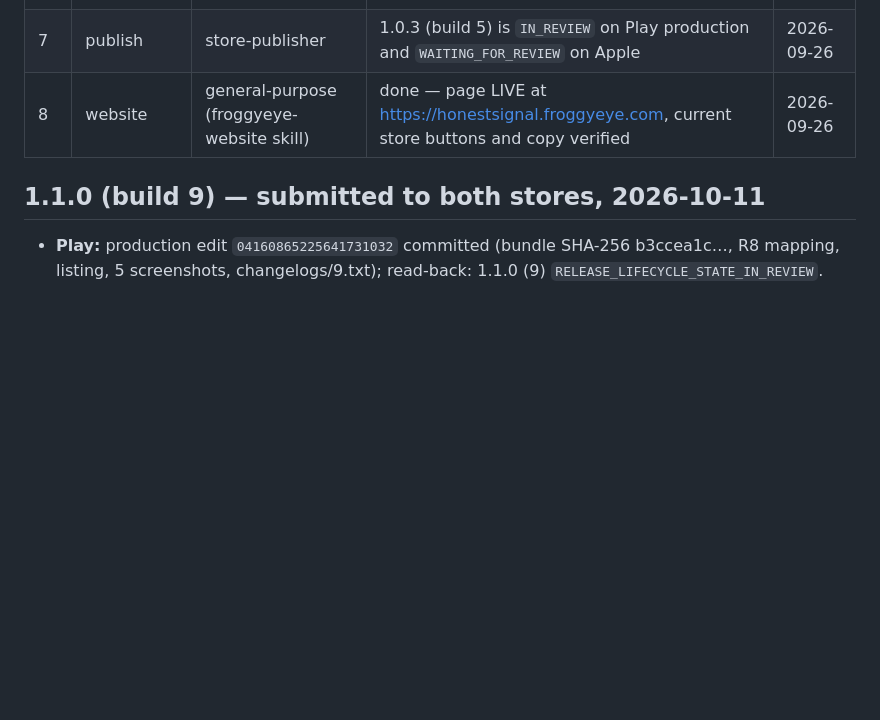
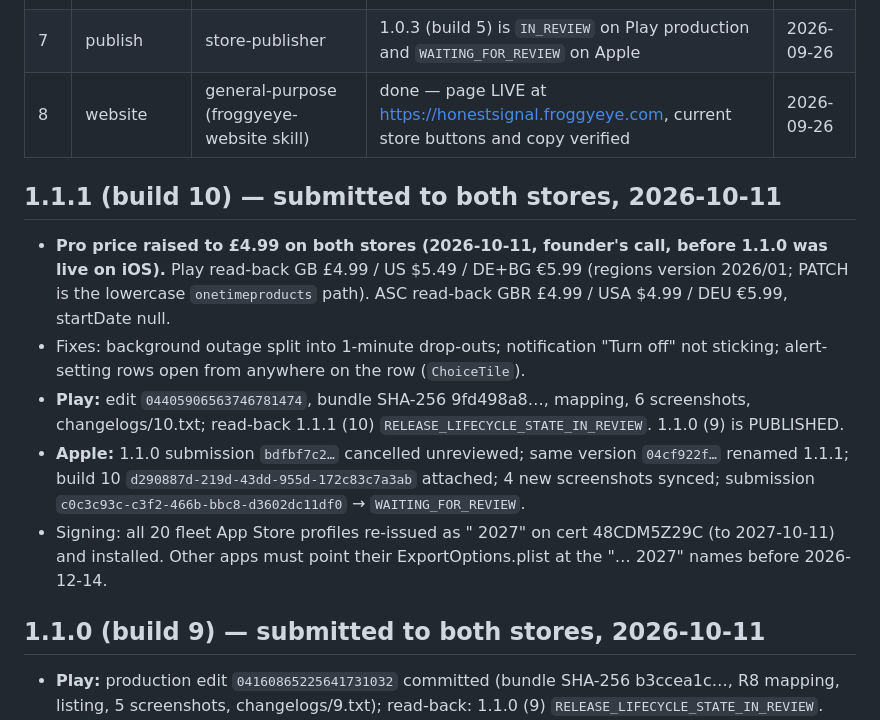
Before and after one commit to mksoft-ltd/honest_signal, a Markdown page: PIPELINE.md, the part around the change. Drawn GitHub-style; blank space fills up the shorter version.

Commit message:
Record 1.1.1 (10) submission and price rise
Co-Authored-By: Claude Opus 5.5 <noreply@anthropic.com>

```diff
--- a/PIPELINE.md
+++ b/PIPELINE.md
@@ -23,6 +23,21 @@ Decisions (founder, 2026-08-07): **free + £2.99 Pro IAP** (native `in_app_purch
 | 6 | compliance | app-store-review-auditor | done — **PASS**; current store assets, privacy page, and FGS demo re-verified | 2026-09-26 |
 | 7 | publish | store-publisher | 1.0.3 (build 5) is `IN_REVIEW` on Play production and `WAITING_FOR_REVIEW` on Apple | 2026-09-26 |
 | 8 | website | general-purpose (froggyeye-website skill) | done — page LIVE at https://honestsignal.froggyeye.com, current store buttons and copy verified | 2026-09-26 |
+
+## 1.1.1 (build 10) — submitted to both stores, 2026-10-11
+
+- **Pro price raised to £4.99 on both stores (2026-10-11, founder's call, before 1.1.0 was live on iOS).**
+  Play read-back GB £4.99 / US $5.49 / DE+BG €5.99 (regions version 2026/01; PATCH is the lowercase
+  `onetimeproducts` path). ASC read-back GBR £4.99 / USA $4.99 / DEU €5.99, startDate null.
+- Fixes: background outage split into 1-minute drop-outs; notification "Turn off" not sticking;
+  alert-setting rows open from anywhere on the row (`ChoiceTile`).
+- **Play:** edit `04405906563746781474`, bundle SHA-256 9fd498a8…, mapping, 6 screenshots, changelogs/10.txt;
+  read-back 1.1.1 (10) `RELEASE_LIFECYCLE_STATE_IN_REVIEW`. 1.1.0 (9) is PUBLISHED.
+- **Apple:** 1.1.0 submission `bdfbf7c2…` cancelled unreviewed; same version `04cf922f…` renamed 1.1.1; build 10
+  `d290887d-219d-43dd-955d-172c83c7a3ab` attached; 4 new screenshots synced; submission
+  `c0c3c93c-c3f2-466b-bbc8-d3602dc11df0` → `WAITING_FOR_REVIEW`.
+- Signing: all 20 fleet App Store profiles re-issued as "<name> 2027" on cert 48CDM5Z29C (to 2027-10-11) and
+  installed. Other apps must point their ExportOptions.plist at the "… 2027" names before 2026-12-14.
 
 ## 1.1.0 (build 9) — submitted to both stores, 2026-10-11
 
```
